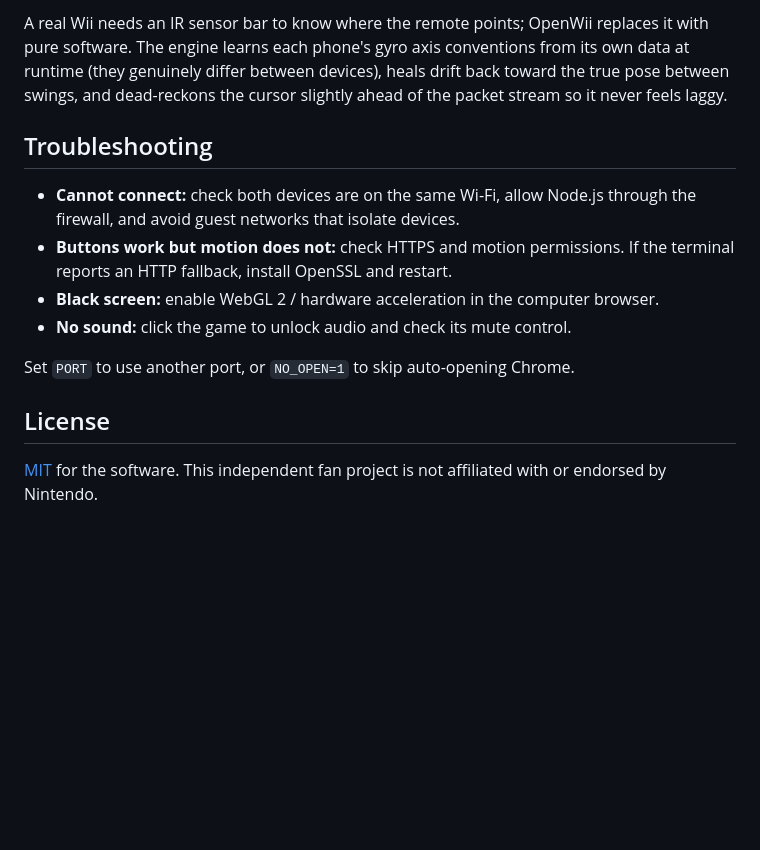
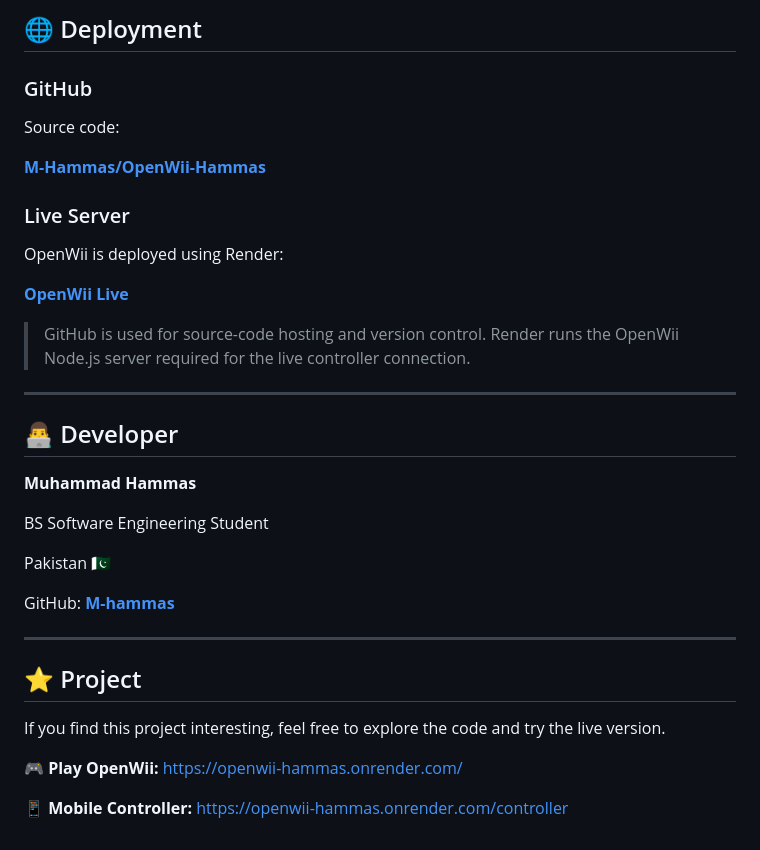
Before and after one commit to M-hammas/OpenWii-Hammas, a Markdown page: README.md, the part around one of its changes. Drawn GitHub-style; blank space fills up the shorter version.

```diff
--- a/README.md
+++ b/README.md
@@ -52,22 +137,40 @@ flowchart TD
 
-A real Wii needs an IR sensor bar to know where the remote points; OpenWii replaces it with pure software. The
-engine learns each phone's gyro axis conventions from its own data at runtime
-(they genuinely differ between devices), heals drift back toward the true pose
-between swings, and dead-reckons the cursor slightly ahead of the packet
-stream so it never feels laggy.
+## 🌐 Deployment
 
-## Troubleshooting
+### GitHub
 
-- **Cannot connect:** check both devices are on the same Wi-Fi, allow Node.js
-  through the firewall, and avoid guest networks that isolate devices.
-- **Buttons work but motion does not:** check HTTPS and motion permissions. If
-  the terminal reports an HTTP fallback, install OpenSSL and restart.
-- **Black screen:** enable WebGL 2 / hardware acceleration in the computer browser.
-- **No sound:** click the game to unlock audio and check its mute control.
+Source code:
 
-Set `PORT` to use another port, or `NO_OPEN=1` to skip auto-opening Chrome.
+**[M-Hammas/OpenWii-Hammas](https://github.com/M-hammas/OpenWii-Hammas)**
 
-## License
+### Live Server
 
-[MIT](LICENSE) for the software. This independent fan project is not
-affiliated with or endorsed by Nintendo.
+OpenWii is deployed using Render:
+
+**[OpenWii Live](https://openwii-hammas.onrender.com/)**
+
+> GitHub is used for source-code hosting and version control. Render runs the OpenWii Node.js server required for the live controller connection.
+
+---
+
+## 👨‍💻 Developer
+
+**Muhammad Hammas**
+
+BS Software Engineering Student
+
+Pakistan 🇵🇰
+
+GitHub: **[M-hammas](https://github.com/M-hammas)**
+
+---
+
+## ⭐ Project
+
+If you find this project interesting, feel free to explore the code and try the live version.
+
+**🎮 Play OpenWii:**
+https://openwii-hammas.onrender.com/
+
+**📱 Mobile Controller:**
+https://openwii-hammas.onrender.com/controller
```
Also changed, not shown: other parts of README.md (+124 -39 lines).
